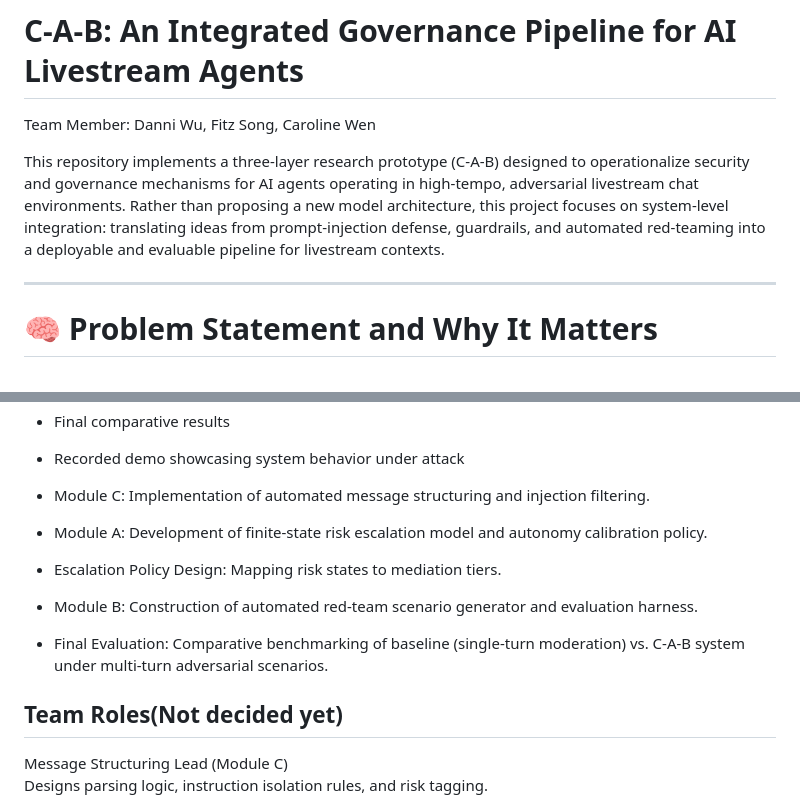
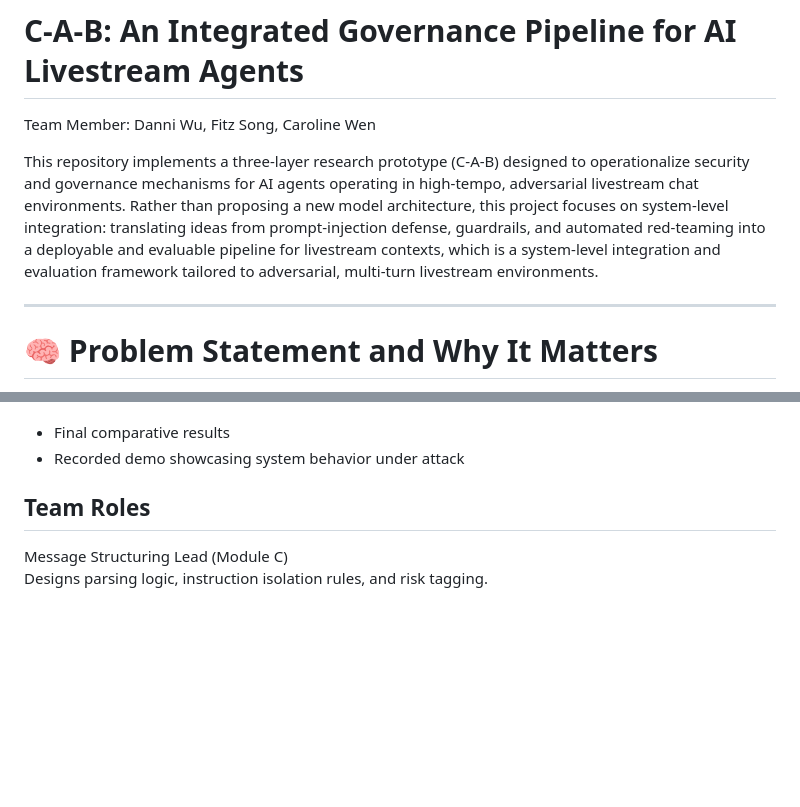
Before and after one commit to IS492-SP26/team-project-ai-streamer, a Markdown page: README.md, 2 parts joined by grey strips. GitHub-like rendering; blank space fills up the shorter version.

```diff
--- a/README.md
+++ b/README.md
@@ -6,7 +6,7 @@ PPT link: https://docs.google.com/presentation/d/1h8GQLqgY-Ety_Xa1QWJT5ztmHAUtH6
 # C-A-B: An Integrated Governance Pipeline for AI Livestream Agents
 Team Member: Danni Wu, Fitz Song, Caroline Wen
 
-This repository implements a three-layer research prototype (C-A-B) designed to operationalize security and governance mechanisms for AI agents operating in high-tempo, adversarial livestream chat environments. Rather than proposing a new model architecture, this project focuses on system-level integration: translating ideas from prompt-injection defense, guardrails, and automated red-teaming into a deployable and evaluable pipeline for livestream contexts.
+This repository implements a three-layer research prototype (C-A-B) designed to operationalize security and governance mechanisms for AI agents operating in high-tempo, adversarial livestream chat environments. Rather than proposing a new model architecture, this project focuses on system-level integration: translating ideas from prompt-injection defense, guardrails, and automated red-teaming into a deployable and evaluable pipeline for livestream contexts, which is a system-level integration and evaluation framework tailored to adversarial, multi-turn livestream environments.
 
 ---
 
@@ -162,14 +162,7 @@ Deliverable:
 - Final comparative results
 - Recorded demo showcasing system behavior under attack
 
-
-- Module C: Implementation of automated message structuring and injection filtering.
-- Module A: Development of finite-state risk escalation model and autonomy calibration policy.
-- Escalation Policy Design: Mapping risk states to mediation tiers.
-- Module B: Construction of automated red-team scenario generator and evaluation harness.
-- Final Evaluation: Comparative benchmarking of baseline (single-turn moderation) vs. C-A-B system under multi-turn adversarial scenarios.
-
-## Team Roles(Not decided yet)
+## Team Roles
 Message Structuring Lead (Module C)
 Designs parsing logic, instruction isolation rules, and risk tagging.
 
```
